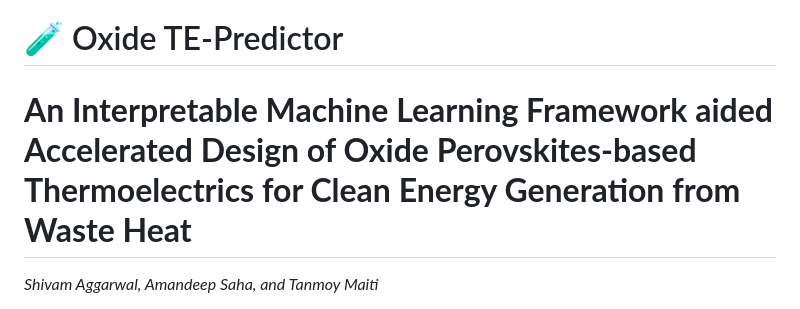
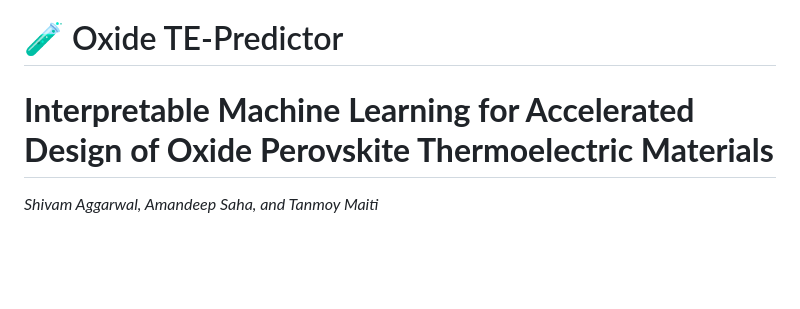
Before and after one commit to aggarwal-shiv/Oxide-TE-Predictor, a Markdown page: README.md, the part around the change. GitHub-like rendering; blank space fills up the shorter version.

```diff
--- a/README.md
+++ b/README.md
@@ -1,5 +1,5 @@
 # 🧪 Oxide TE-Predictor
-# **An Interpretable Machine Learning Framework aided Accelerated Design of Oxide Perovskites-based Thermoelectrics for Clean Energy Generation from Waste Heat**
+# **Interpretable Machine Learning for Accelerated Design of Oxide Perovskite Thermoelectric Materials**
 
 *Shivam Aggarwal, Amandeep Saha, and Tanmoy Maiti*
 
```
